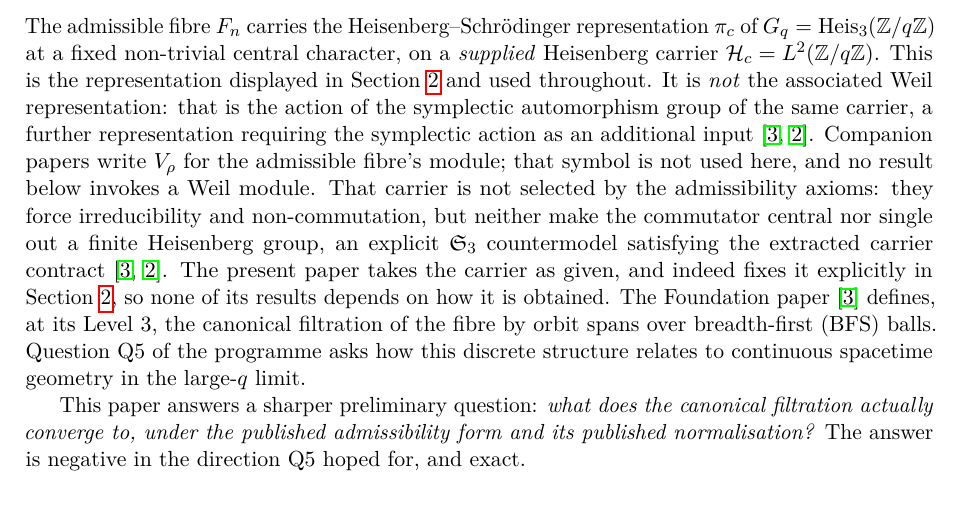
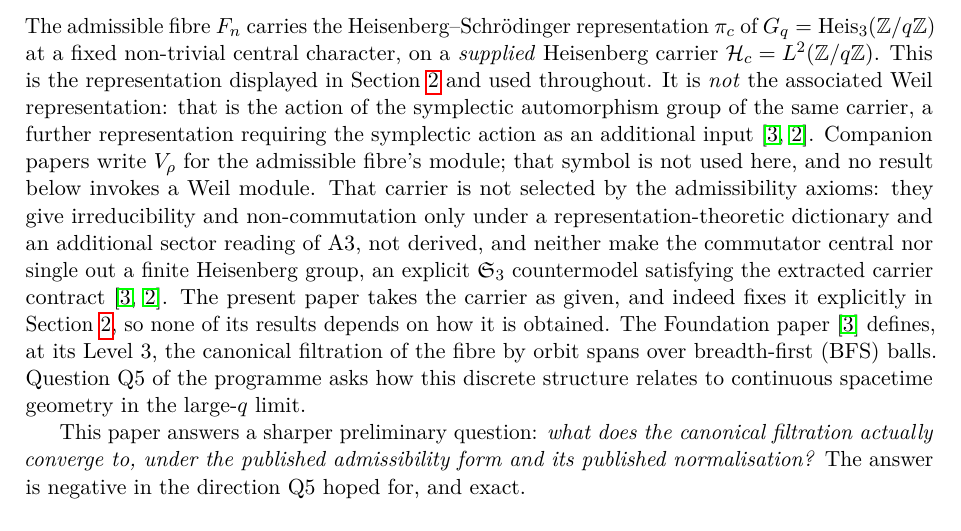
Before and after one commit to Cosmochrony/q5a, a LaTeX paper (tex/q5a.tex): part of page 3 of 10, cut so that both start at the same text. Compiled offline with pdfLaTeX.

Commit message:
Q5a 3.3 candidate: the admissibility axioms give irreducibility only under a representation dictionary and Foundation's sector reading of A3 (Foundation 2.6, Lemma 5.6)

```diff
--- a/tex/q5a.tex
+++ b/tex/q5a.tex
@@ -129,8 +129,9 @@ Q5a of the Cosmochrony Spectral Geometry Programme}}
     as an additional input~\cite{Beau2026m,Beau2026HeisenbergStructure}.
     Companion papers write $V_\rho$ for the admissible fibre's module; that symbol is not used
     here, and no result below invokes a Weil module.
-    That carrier is not selected by the admissibility axioms: they force irreducibility and
-    non-commutation, but neither make the commutator central nor single out a finite Heisenberg
+    That carrier is not selected by the admissibility axioms: they give irreducibility and
+    non-commutation only under a representation-theoretic dictionary and an additional sector reading of A3,
+    not derived, and neither make the commutator central nor single out a finite Heisenberg
     group, an explicit $\mathfrak{S}_3$ countermodel satisfying the extracted carrier
     contract~\cite{Beau2026m,Beau2026HeisenbergStructure}.
     The present paper takes the carrier as given, and indeed fixes it explicitly in
```
Also changed, not shown: 2 other files.
